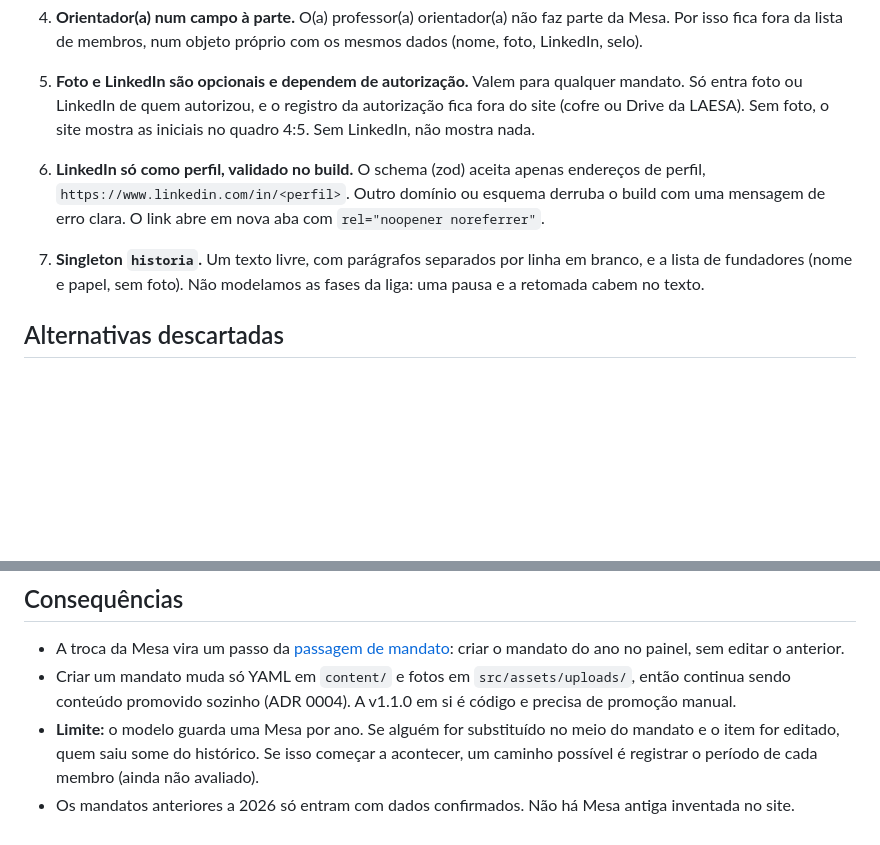
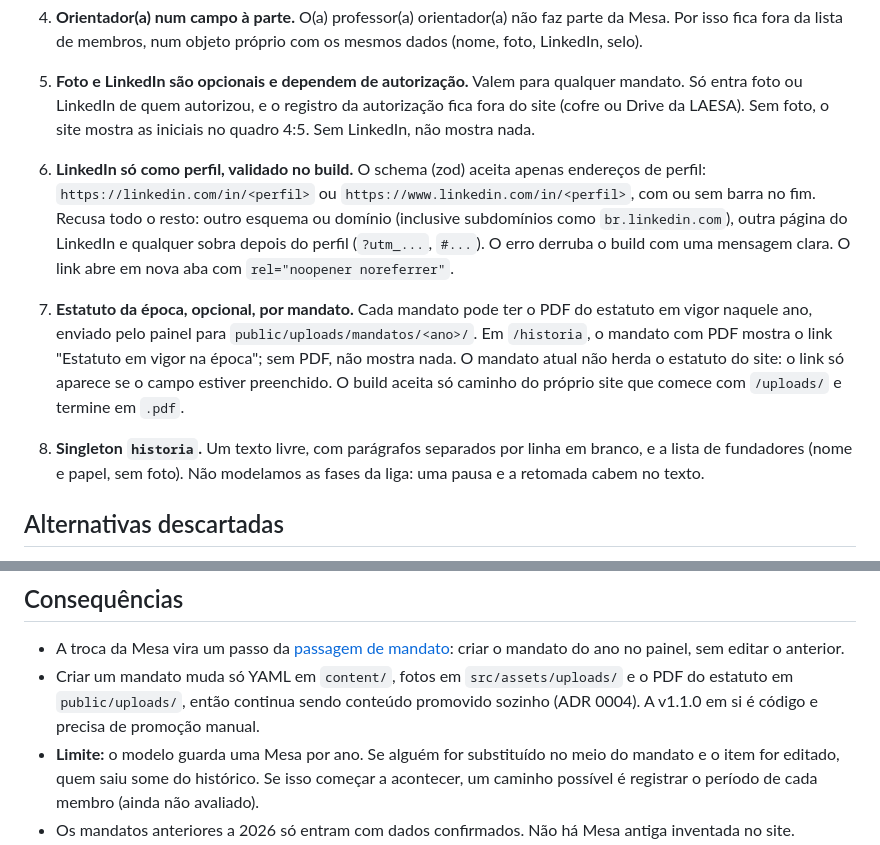
Before and after one commit to LAESAicev/app-laesa, a Markdown page: docs/adr/0005-mandatos-e-historia.md, 2 parts joined by grey strips. Drawn GitHub-style; blank space fills up the shorter version.

```diff
--- a/docs/adr/0005-mandatos-e-historia.md
+++ b/docs/adr/0005-mandatos-e-historia.md
@@ -26,9 +26,11 @@ A v1.1.0 cria a página `/historia`, com a origem da liga, os fundadores e todas
 
 5. **Foto e LinkedIn são opcionais e dependem de autorização.** Valem para qualquer mandato. Só entra foto ou LinkedIn de quem autorizou, e o registro da autorização fica fora do site (cofre ou Drive da LAESA). Sem foto, o site mostra as iniciais no quadro 4:5. Sem LinkedIn, não mostra nada.
 
-6. **LinkedIn só como perfil, validado no build.** O schema (zod) aceita apenas endereços de perfil, `https://www.linkedin.com/in/<perfil>`. Outro domínio ou esquema derruba o build com uma mensagem de erro clara. O link abre em nova aba com `rel="noopener noreferrer"`.
+6. **LinkedIn só como perfil, validado no build.** O schema (zod) aceita apenas endereços de perfil: `https://linkedin.com/in/<perfil>` ou `https://www.linkedin.com/in/<perfil>`, com ou sem barra no fim. Recusa todo o resto: outro esquema ou domínio (inclusive subdomínios como `br.linkedin.com`), outra página do LinkedIn e qualquer sobra depois do perfil (`?utm_...`, `#...`). O erro derruba o build com uma mensagem clara. O link abre em nova aba com `rel="noopener noreferrer"`.
 
-7. **Singleton `historia`.** Um texto livre, com parágrafos separados por linha em branco, e a lista de fundadores (nome e papel, sem foto). Não modelamos as fases da liga: uma pausa e a retomada cabem no texto.
+7. **Estatuto da época, opcional, por mandato.** Cada mandato pode ter o PDF do estatuto em vigor naquele ano, enviado pelo painel para `public/uploads/mandatos/<ano>/`. Em `/historia`, o mandato com PDF mostra o link "Estatuto em vigor na época"; sem PDF, não mostra nada. O mandato atual não herda o estatuto do site: o link só aparece se o campo estiver preenchido. O build aceita só caminho do próprio site que comece com `/uploads/` e termine em `.pdf`.
+
+8. **Singleton `historia`.** Um texto livre, com parágrafos separados por linha em branco, e a lista de fundadores (nome e papel, sem foto). Não modelamos as fases da liga: uma pausa e a retomada cabem no texto.
 
 ## Alternativas descartadas
 
@@ -39,6 +41,6 @@ A v1.1.0 cria a página `/historia`, com a origem da liga, os fundadores e todas
 ## Consequências
 
 - A troca da Mesa vira um passo da [passagem de mandato](../passagem-de-mandato.md): criar o mandato do ano no painel, sem editar o anterior.
-- Criar um mandato muda só YAML em `content/` e fotos em `src/assets/uploads/`, então continua sendo conteúdo promovido sozinho (ADR 0004). A v1.1.0 em si é código e precisa de promoção manual.
+- Criar um mandato muda só YAML em `content/`, fotos em `src/assets/uploads/` e o PDF do estatuto em `public/uploads/`, então continua sendo conteúdo promovido sozinho (ADR 0004). A v1.1.0 em si é código e precisa de promoção manual.
 - **Limite:** o modelo guarda uma Mesa por ano. Se alguém for substituído no meio do mandato e o item for editado, quem saiu some do histórico. Se isso começar a acontecer, um caminho possível é registrar o período de cada membro (ainda não avaliado).
 - Os mandatos anteriores a 2026 só entram com dados confirmados. Não há Mesa antiga inventada no site.
```
Also changed, not shown: README.md (+1 -1 lines), docs/passagem-de-mandato.md (+2 -1 lines).
